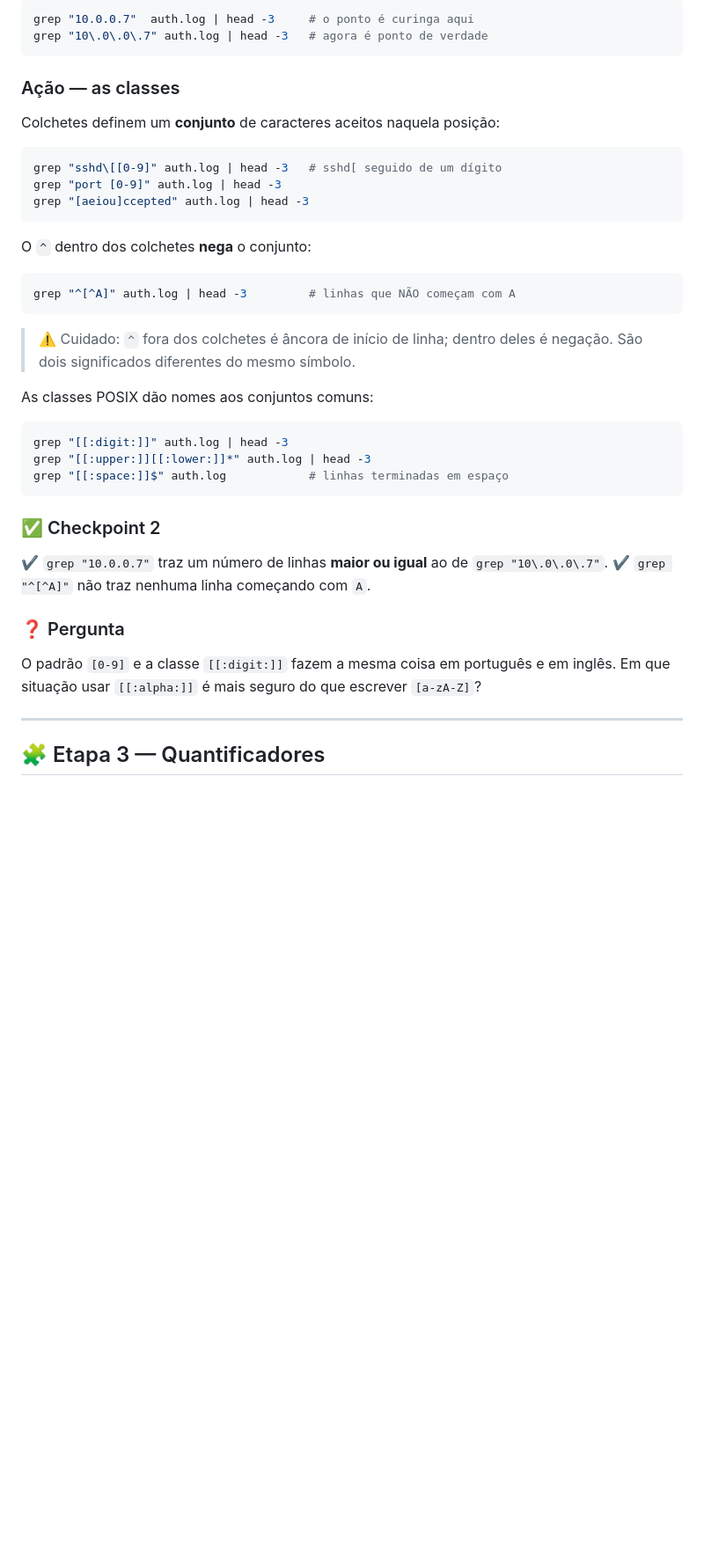
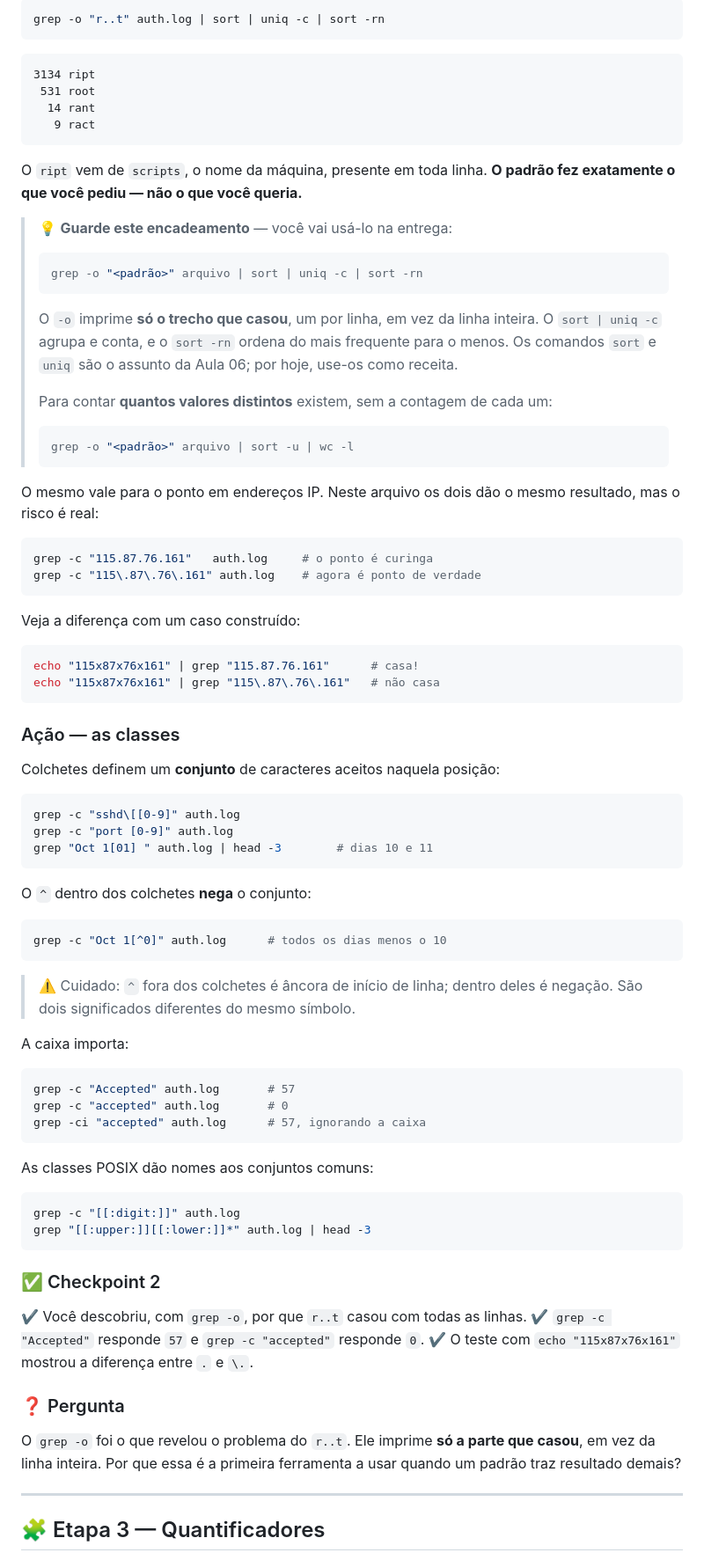
Before and after one commit to joaomarceloalencar/scripts, a Markdown page: aulas/04_expressoes_regulares.md, the part around one of its changes. Shown at 88% size. GitHub-like rendering; blank space fills up the shorter version.

````diff
--- a/aulas/04_expressoes_regulares.md
+++ b/aulas/04_expressoes_regulares.md
@@ -142,7 +195,48 @@ Para procurar um ponto literal, é preciso escapá-lo com `\`:
 
 ```bash
-grep "10.0.0.7"  auth.log | head -3     # o ponto é curinga aqui
-grep "10\.0\.0\.7" auth.log | head -3   # agora é ponto de verdade
+grep -o "r..t" auth.log | sort | uniq -c | sort -rn
+```
+
+```
+3134 ript
+ 531 root
+  14 rant
+   9 ract
+```
+
+O `ript` vem de `scripts`, o nome da máquina, presente em toda linha. **O padrão fez
+exatamente o que você pediu — não o que você queria.**
+
+> 💡 **Guarde este encadeamento** — você vai usá-lo na entrega:
+>
+> ```bash
+> grep -o "<padrão>" arquivo | sort | uniq -c | sort -rn
+> ```
+>
+> O `-o` imprime **só o trecho que casou**, um por linha, em vez da linha inteira. O
+> `sort | uniq -c` agrupa e conta, e o `sort -rn` ordena do mais frequente para o
+> menos. Os comandos `sort` e `uniq` são o assunto da Aula 06; por hoje, use-os como
+> receita.
+>
+> Para contar **quantos valores distintos** existem, sem a contagem de cada um:
+>
+> ```bash
+> grep -o "<padrão>" arquivo | sort -u | wc -l
+> ```
+
+O mesmo vale para o ponto em endereços IP. Neste arquivo os dois dão o mesmo
+resultado, mas o risco é real:
+
+```bash
+grep -c "115.87.76.161"   auth.log     # o ponto é curinga
+grep -c "115\.87\.76\.161" auth.log    # agora é ponto de verdade
+```
+
+Veja a diferença com um caso construído:
+
+```bash
+echo "115x87x76x161" | grep "115.87.76.161"      # casa!
+echo "115x87x76x161" | grep "115\.87\.76\.161"   # não casa
 ```
 
 ### Ação — as classes
@@ -150,38 +244,46 @@ grep "10\.0\.0\.7" auth.log | head -3   # agora é ponto de verdade
 Colchetes definem um **conjunto** de caracteres aceitos naquela posição:
 
 ```bash
-grep "sshd\[[0-9]" auth.log | head -3   # sshd[ seguido de um dígito
-grep "port [0-9]" auth.log | head -3
-grep "[aeiou]ccepted" auth.log | head -3
+grep -c "sshd\[[0-9]" auth.log
+grep -c "port [0-9]" auth.log
+grep "Oct 1[01] " auth.log | head -3        # dias 10 e 11
 ```
 
 O `^` dentro dos colchetes **nega** o conjunto:
 
 ```bash
-grep "^[^A]" auth.log | head -3         # linhas que NÃO começam com A
+grep -c "Oct 1[^0]" auth.log      # todos os dias menos o 10
 ```
 
 > ⚠️ Cuidado: `^` fora dos colchetes é âncora de início de linha; dentro deles é
 > negação. São dois significados diferentes do mesmo símbolo.
 
+A caixa importa:
+
+```bash
+grep -c "Accepted" auth.log       # 57
+grep -c "accepted" auth.log       # 0
+grep -ci "accepted" auth.log      # 57, ignorando a caixa
+```
+
 As classes POSIX dão nomes aos conjuntos comuns:
 
 ```bash
-grep "[[:digit:]]" auth.log | head -3
+grep -c "[[:digit:]]" auth.log
 grep "[[:upper:]][[:lower:]]*" auth.log | head -3
-grep "[[:space:]]$" auth.log            # linhas terminadas em espaço
 ```
 
 ### ✅ Checkpoint 2
 
-✔ `grep "10.0.0.7"` traz um número de linhas **maior ou igual** ao de
-`grep "10\.0\.0\.7"`.
-✔ `grep "^[^A]"` não traz nenhuma linha começando com `A`.
+✔ Você descobriu, com `grep -o`, por que `r..t` casou com todas as linhas.
+✔ `grep -c "Accepted"` responde `57` e `grep -c "accepted"` responde `0`.
+✔ O teste com `echo "115x87x76x161"` mostrou a diferença entre `.` e `\.`.
 
 ### ❓ Pergunta
 
-O padrão `[0-9]` e a classe `[[:digit:]]` fazem a mesma coisa em português e em
-inglês. Em que situação usar `[[:alpha:]]` é mais seguro do que escrever `[a-zA-Z]`?
+O `grep -o` foi o que revelou o problema do `r..t`. Ele imprime **só a parte que
+casou**, em vez da linha inteira. Por que essa é a primeira ferramenta a usar quando
+um padrão traz resultado demais?
 
 ---
 
````
Also changed, not shown: other parts of aulas/04_expressoes_regulares.md (+199 -90 lines).
